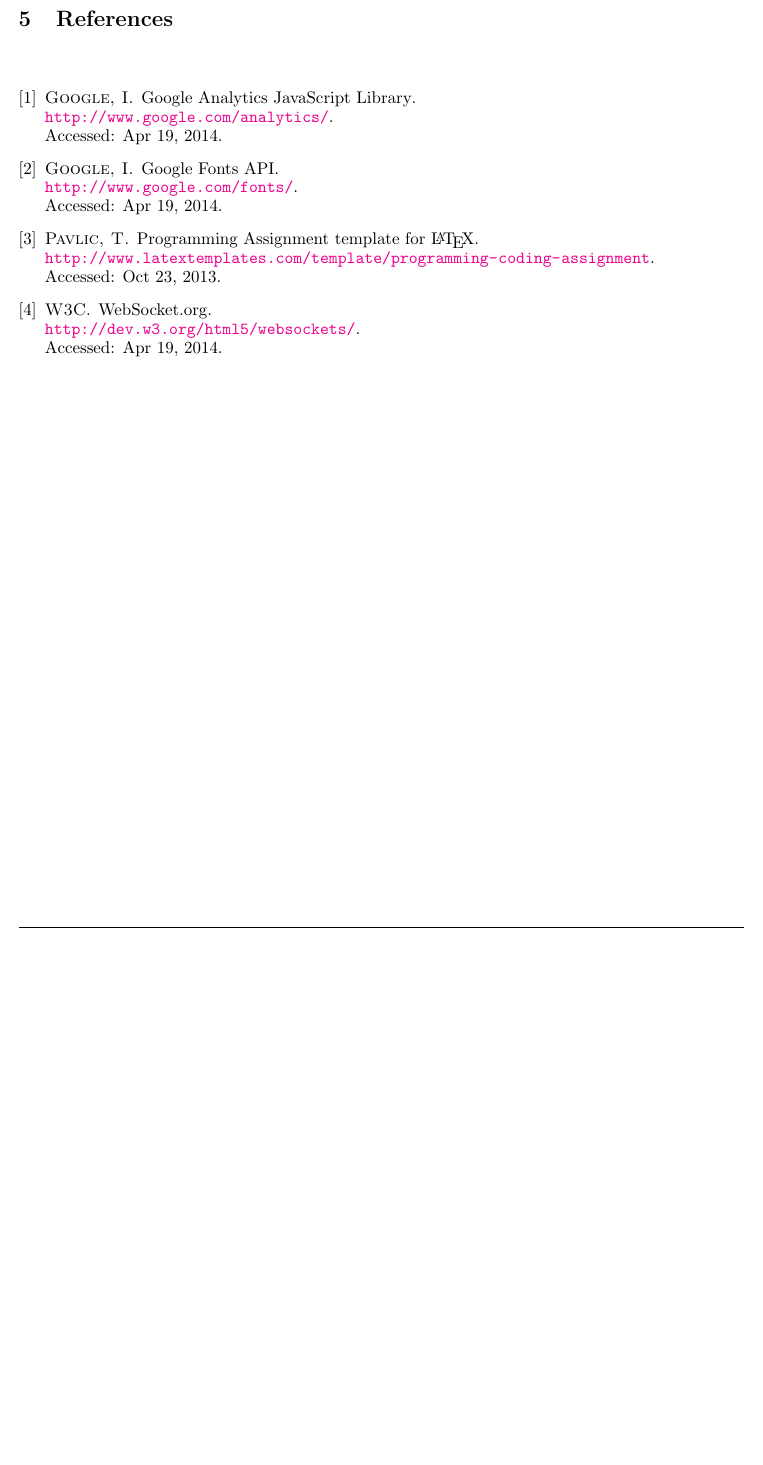
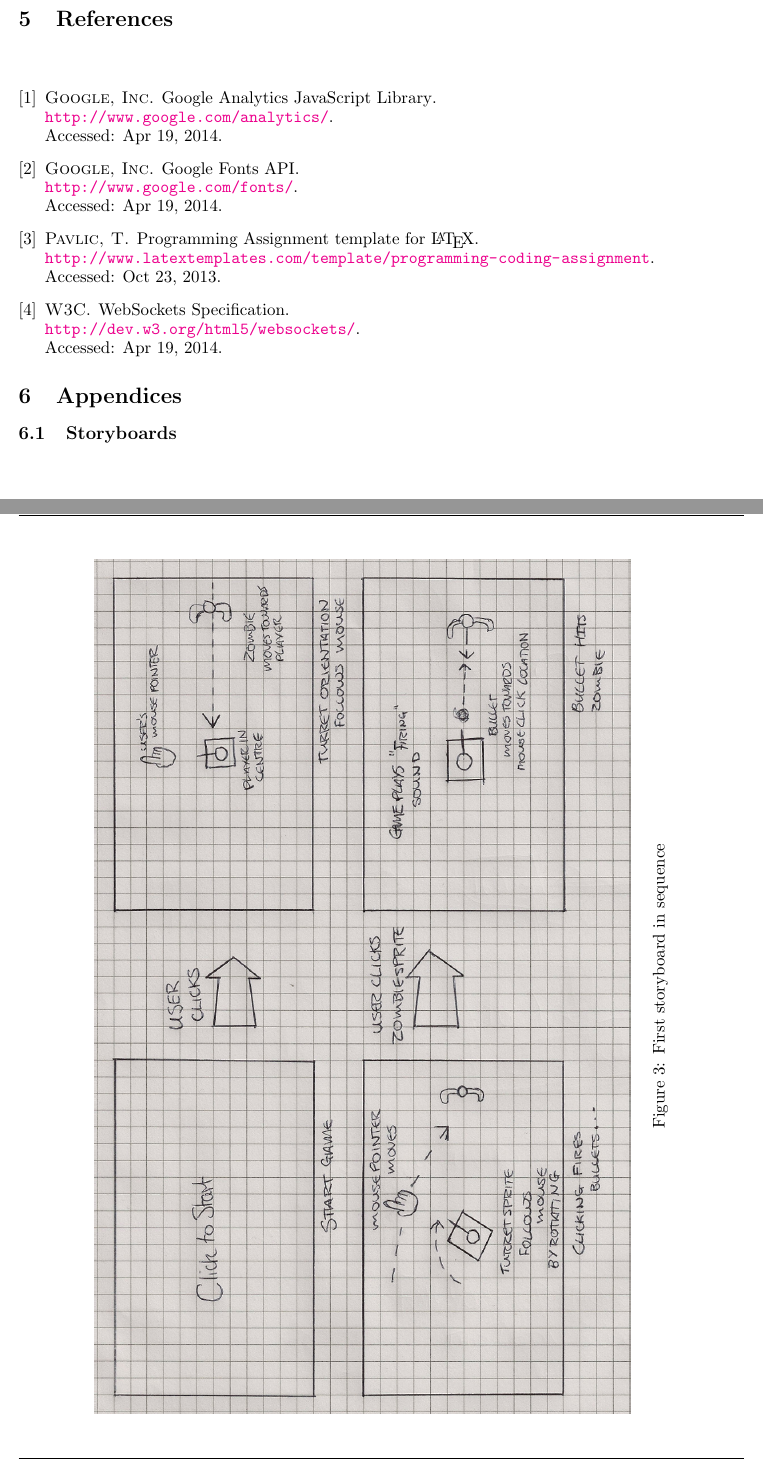
Before and after one commit to charlienewey/aber-ftw, a LaTeX document (report/cs25210.tex, which reads report/References.bib): part of page 7 of 7 before the commit and two parts of pages 7 and 8 of 10 after it, the two joined at a grey line, cut so that both start at the same text, the shorter picture padded with empty space. Compiled offline with pdfLaTeX.

Commit message:
Finish report

```diff
--- a/report/References.bib
+++ b/report/References.bib
@@ -7,20 +7,20 @@
 
 @misc{GAnalytics,
 	title = {{Google Analytics JavaScript Library}},
-	author = {Google, Inc.},
+	author = {{Google, Inc.}},
 	howpublished = {\newline\url{http://www.google.com/analytics/}},
 	note = {\newline Accessed: Apr 19, 2014},
 	}
 
 @misc{GFonts,
 	title = {{Google Fonts API}},
-	author = {Google, Inc.},
+	author = {{Google, Inc.}},
 	howpublished = {\newline\url{http://www.google.com/fonts/}},
 	note = {\newline Accessed: Apr 19, 2014},
 	}
 
 @misc{WebSockets,
-	title = {{WebSocket.org}},
+	title = {{WebSockets Specification}},
 	author = {W3C},
 	howpublished = {\newline\url{http://dev.w3.org/html5/websockets/}},
 	note = {\newline Accessed: Apr 19, 2014},
--- a/report/cs25210.tex
+++ b/report/cs25210.tex
@@ -20,6 +20,7 @@
 \usepackage{graphicx} % Images
 \usepackage{tabularx} % Tables
 \usepackage[colorlinks]{hyperref} % For URLs
+\usepackage{lscape}
 
 \hypersetup{ % Set up hyperref colours (http://stackoverflow.com/q/2770347)
 	citecolor=Red
@@ -58,7 +59,7 @@
 }
 
 \author{\textbf{Charles Callum Newey (ccn4)}}
-\date{}
+\date{Word count: 1111}
 
 % Make title page, ToC and other introductory elements
 \begin{document}
@@ -132,3 +133,15 @@
 	\bibliographystyle{acm}
 	\bibliography{References}
 \end{section}
+
+\begin{section}{Appendices}
+\label{appendices}
+    \begin{subsection}{Storyboards}
+        \begin{landscape}
+            \begin{figure}[htp]
+	    		\centering
+                    \includegraphics[height=0.6\columnwidth]{img/storyboard_1}
+	    		\caption{First storyboard in sequence}
+    		\end{figure}
+
+    		\clearpage
```
Also changed, not shown: report/img/storyboard_1.jpeg (added), report/img/storyboard_2.jpeg (added), report/img/storyboard_3.jpeg (added), report/cs25210.tex (19 more changed lines).
